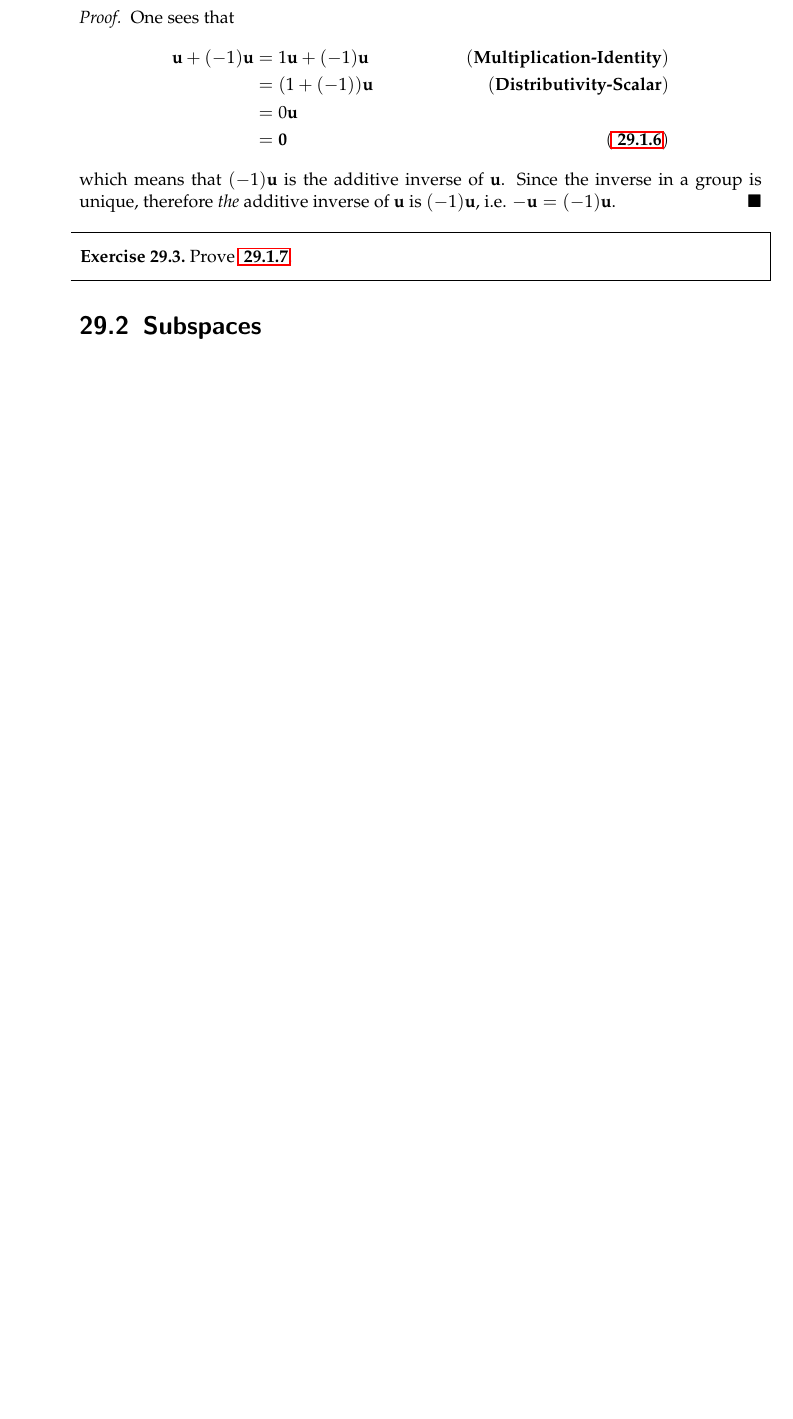
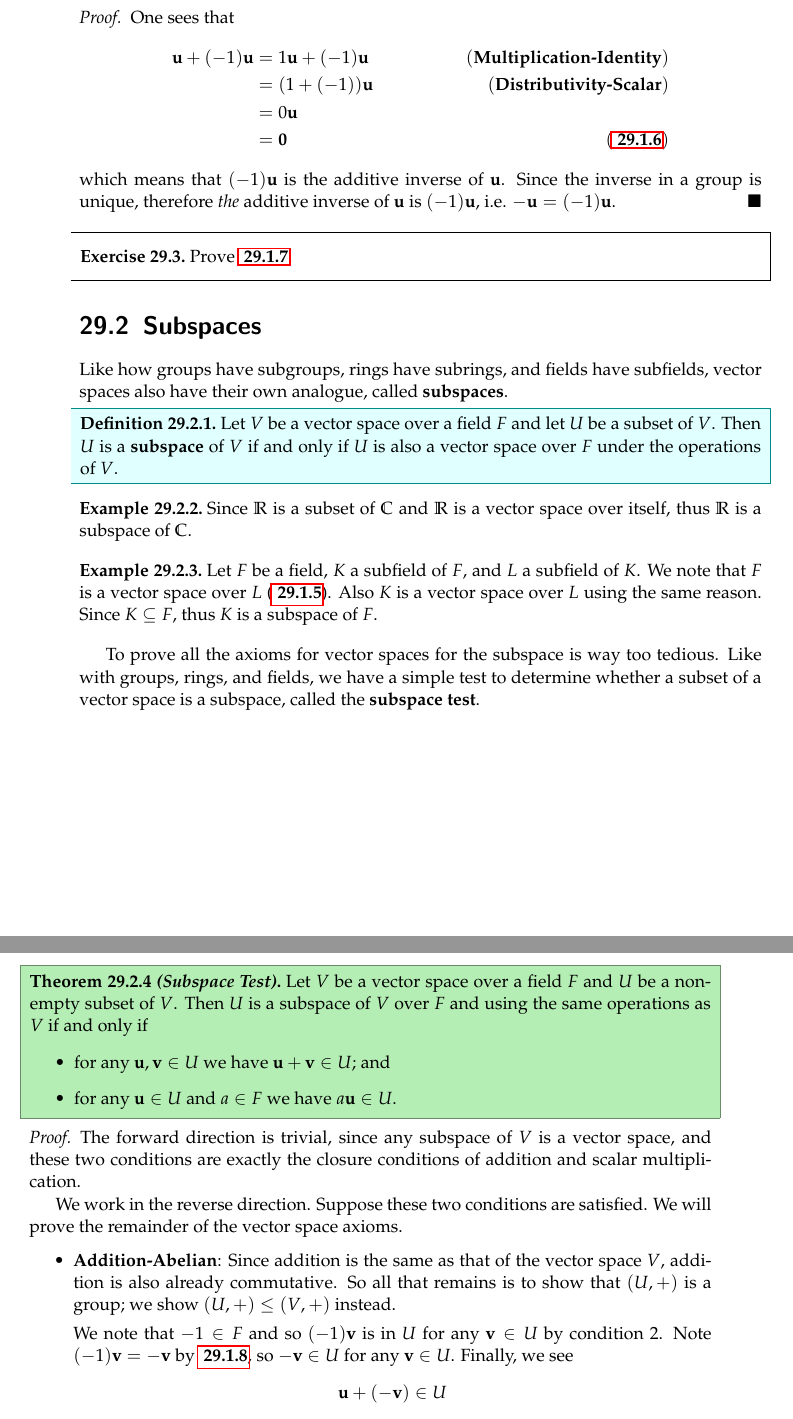
Before and after one commit to PhotonicGluon/Abstract-Algebra-Book, a LaTeX thesis (book.tex, which reads part3/vector-spaces.tex): part of page 6 of 7 before the commit and two parts of pages 6 and 7 of 9 after it, the two joined at a grey line, cut so that both start at the same text, the shorter picture padded with empty space. Compiled offline with pdfLaTeX.

Commit message:
Add section on subspaces

```diff
--- a/part3/vector-spaces.tex
+++ b/part3/vector-spaces.tex
@@ -208,4 +208,37 @@ We note some elementary properties of vectors in vector spaces.
 \end{exercise}
 
 \section{Subspaces}
-% TODO: Add
+Like how groups have subgroups, rings have subrings, and fields have subfields, vector spaces also have their own analogue, called \textbf{subspaces}.
+\begin{definition}
+    Let $V$ be a vector space over a field $F$ and let $U$ be a subset of $V$. Then $U$ is a \textbf{subspace}\index{subspace} of $V$ if and only if $U$ is also a vector space over $F$ under the operations of $V$.
+\end{definition}
+
+\begin{example}
+    Since $\R$ is a subset of $\C$ and $\R$ is a vector space over itself, thus $\R$ is a subspace of $\C$.
+\end{example}
+
+\begin{example}
+    Let $F$ be a field, $K$ a subfield of $F$, and $L$ a subfield of $K$. We note that $F$ is a vector space over $L$ (\myref{thrm-field-is-vector-space}). Also $K$ is a vector space over $L$ using the same reason. Since $K \subseteq F$, thus $K$ is a subspace of $F$.
+\end{example}
+
+To prove all the axioms for vector spaces for the subspace is way too tedious. Like with groups, rings, and fields, we have a simple test to determine whether a subset of a vector space is a subspace, called the \textbf{subspace test}.
+
+\newpage
+
+\begin{theorem}[Subspace Test]\label{thrm-subspace-test}
+    Let $V$ be a vector space over a field $F$ and $U$ be a non-empty subset of $V$. Then $U$ is a subspace of $V$ over $F$ and using the same operations as $V$ if and only if
+    \begin{itemize}
+        \item for any $\textbf{u}, \textbf{v} \in U$ we have $\textbf{u} + \textbf{v} \in U$; and
+        \item for any $\textbf{u} \in U$ and $a \in F$ we have $a\textbf{u} \in U$.
+    \end{itemize}
+\end{theorem}
+\begin{proof}
+    The forward direction is trivial, since any subspace of $V$ is a vector space, and these two conditions are exactly the closure conditions of addition and scalar multiplication.
+
+    We work in the reverse direction. Suppose these two conditions are satisfied. We will prove the remainder of the vector space axioms.
+    \begin{itemize}
+        \item \textbf{Addition-Abelian}: Since addition is the same as that of the vector space $V$, addition is also already commutative. So all that remains is to show that $(U, +)$ is a group; we show $(U, +) \leq (V, +)$ instead.
+
+        We note that $-1 \in F$ and so $(-1)\textbf{v}$ is in $U$ for any $\textbf{v} \in U$ by condition 2. Note $(-1)\textbf{v} = -\textbf{v}$ by \myref{prop-vector-inverse-is-negative-vector}, so $-\textbf{v} \in U$ for any $\textbf{v} \in U$. Finally, we see
+        \[
+            \textbf{u} + (-\textbf{v}) \in U
@@ -211,0 +273,2 @@ We note some elementary properties of vectors in vector spaces.
+\begin{example}
+    We know that $\R^4$ is a vector space over $\R$ (\myref{example-R^n-is-vector-space}). Consider the set
```
Also changed, not shown: part3/vector-spaces.tex (51 more changed lines).
